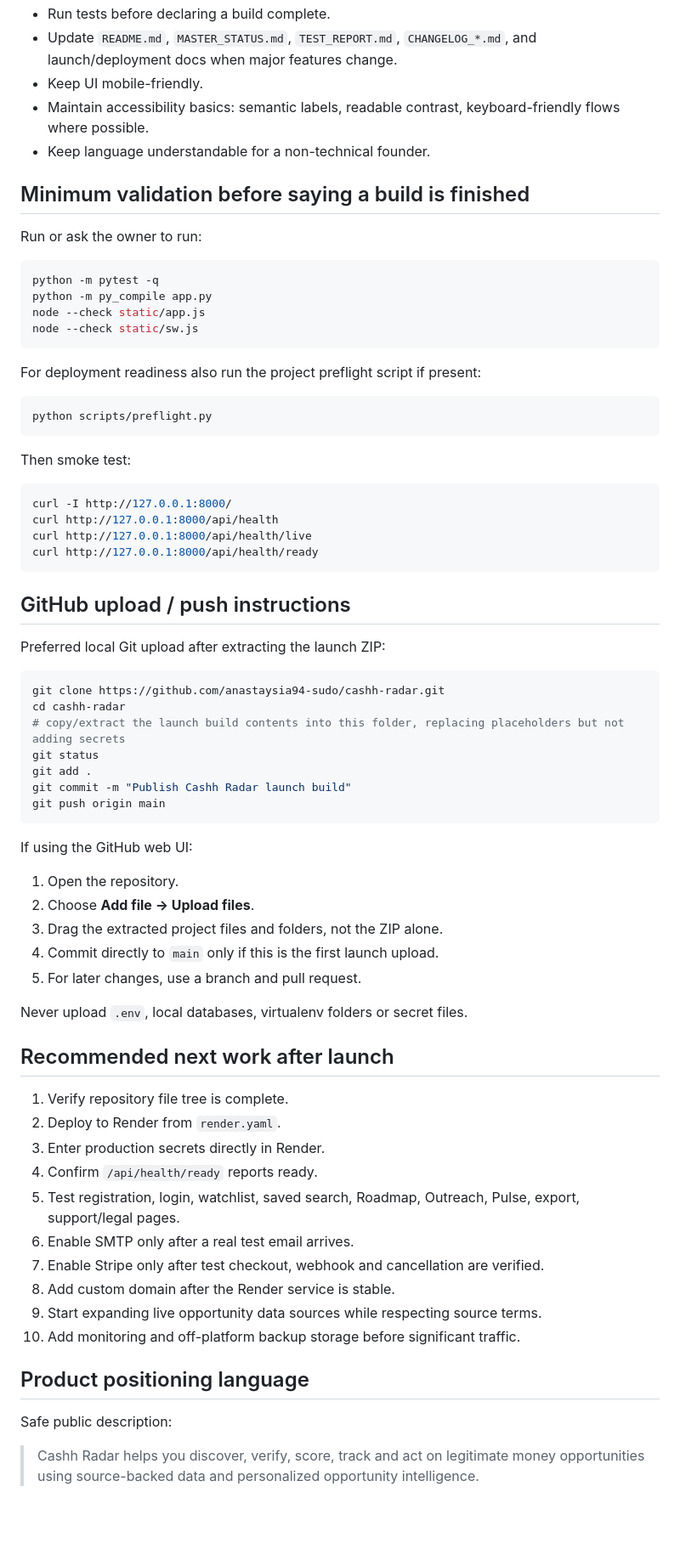
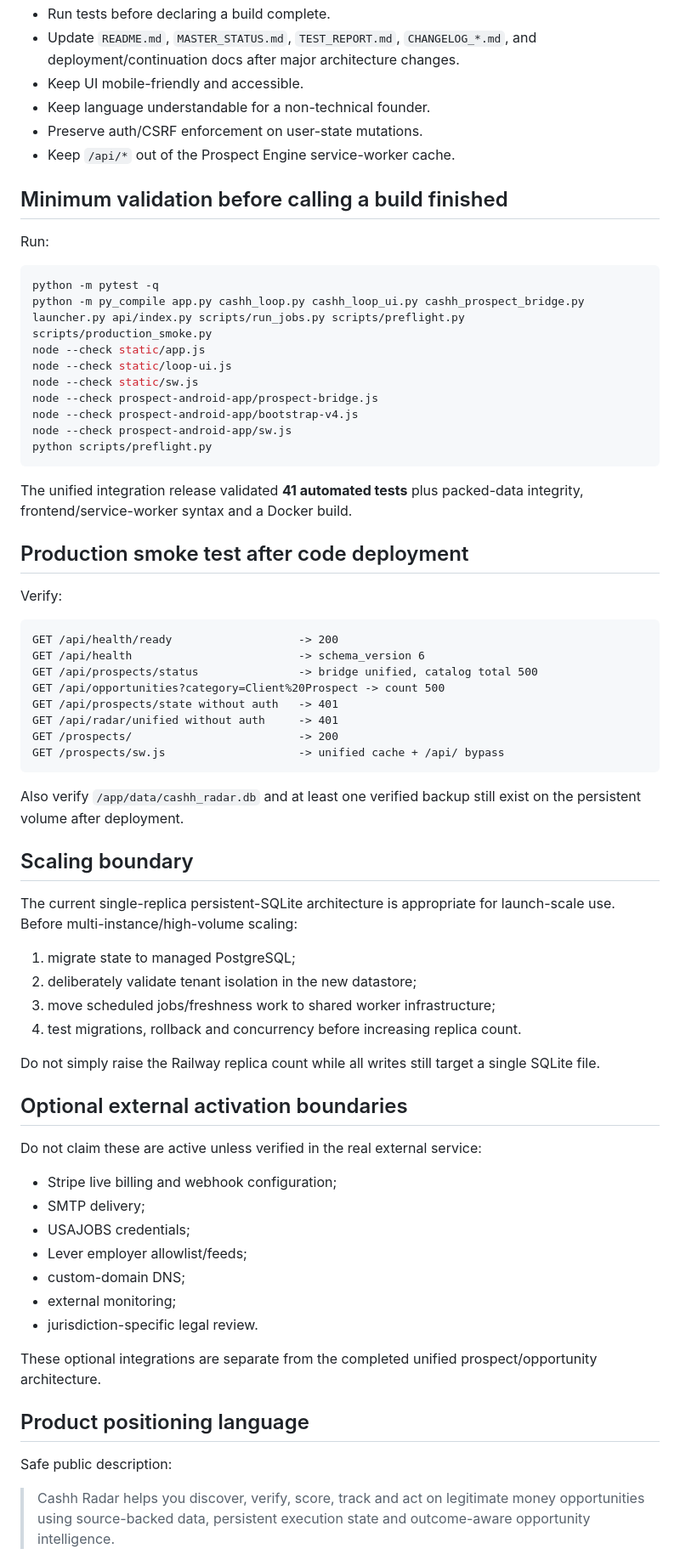
Before and after one commit to anastaysia94-sudo/cashh-radar, a Markdown page: AI_CONTINUATION_GUIDE.md, the part around one of its changes. Shown at 85% size. GitHub-like rendering; blank space fills up the shorter version.

Commit message:
Update AI continuation guide for unified production architecture

````diff
--- a/AI_CONTINUATION_GUIDE.md
+++ b/AI_CONTINUATION_GUIDE.md
@@ -86,75 +145,73 @@ AI assistants must not claim these are complete unless verified in the real exte
 - Run tests before declaring a build complete.
-- Update `README.md`, `MASTER_STATUS.md`, `TEST_REPORT.md`, `CHANGELOG_*.md`, and launch/deployment docs when major features change.
-- Keep UI mobile-friendly.
-- Maintain accessibility basics: semantic labels, readable contrast, keyboard-friendly flows where possible.
+- Update `README.md`, `MASTER_STATUS.md`, `TEST_REPORT.md`, `CHANGELOG_*.md`, and deployment/continuation docs after major architecture changes.
+- Keep UI mobile-friendly and accessible.
 - Keep language understandable for a non-technical founder.
+- Preserve auth/CSRF enforcement on user-state mutations.
+- Keep `/api/*` out of the Prospect Engine service-worker cache.
 
-## Minimum validation before saying a build is finished
+## Minimum validation before calling a build finished
 
-Run or ask the owner to run:
+Run:
 
 ```bash
 python -m pytest -q
-python -m py_compile app.py
+python -m py_compile app.py cashh_loop.py cashh_loop_ui.py cashh_prospect_bridge.py launcher.py api/index.py scripts/run_jobs.py scripts/preflight.py scripts/production_smoke.py
 node --check static/app.js
+node --check static/loop-ui.js
 node --check static/sw.js
-```
-
-For deployment readiness also run the project preflight script if present:
-
-```bash
+node --check prospect-android-app/prospect-bridge.js
+node --check prospect-android-app/bootstrap-v4.js
+node --check prospect-android-app/sw.js
 python scripts/preflight.py
 ```
 
-Then smoke test:
+The unified integration release validated **41 automated tests** plus packed-data integrity, frontend/service-worker syntax and a Docker build.
 
-```bash
-curl -I http://127.0.0.1:8000/
-curl http://127.0.0.1:8000/api/health
-curl http://127.0.0.1:8000/api/health/live
-curl http://127.0.0.1:8000/api/health/ready
+## Production smoke test after code deployment
+
+Verify:
+
+```text
+GET /api/health/ready                   -> 200
+GET /api/health                         -> schema_version 6
+GET /api/prospects/status               -> bridge unified, catalog total 500
+GET /api/opportunities?category=Client%20Prospect -> count 500
+GET /api/prospects/state without auth   -> 401
+GET /api/radar/unified without auth     -> 401
+GET /prospects/                         -> 200
+GET /prospects/sw.js                    -> unified cache + /api/ bypass
 ```
 
-## GitHub upload / push instructions
+Also verify `/app/data/cashh_radar.db` and at least one verified backup still exist on the persistent volume after deployment.
 
-Preferred local Git upload after extracting the launch ZIP:
+## Scaling boundary
 
-```bash
-git clone https://github.com/anastaysia94-sudo/cashh-radar.git
-cd cashh-radar
-# copy/extract the launch build contents into this folder, replacing placeholders but not adding secrets
-git status
-git add .
-git commit -m "Publish Cashh Radar launch build"
-git push origin main
-```
+The current single-replica persistent-SQLite architecture is appropriate for launch-scale use. Before multi-instance/high-volume scaling:
 
-If using the GitHub web UI:
+1. migrate state to managed PostgreSQL;
+2. deliberately validate tenant isolation in the new datastore;
+3. move scheduled jobs/freshness work to shared worker infrastructure;
+4. test migrations, rollback and concurrency before increasing replica count.
 
-1. Open the repository.
-2. Choose **Add file → Upload files**.
-3. Drag the extracted project files and folders, not the ZIP alone.
-4. Commit directly to `main` only if this is the first launch upload.
-5. For later changes, use a branch and pull request.
+Do not simply raise the Railway replica count while all writes still target a single SQLite file.
 
-Never upload `.env`, local databases, virtualenv folders or secret files.
+## Optional external activation boundaries
 
-## Recommended next work after launch
+Do not claim these are active unless verified in the real external service:
 
-1. Verify repository file tree is complete.
-2. Deploy to Render from `render.yaml`.
-3. Enter production secrets directly in Render.
-4. Confirm `/api/health/ready` reports ready.
-5. Test registration, login, watchlist, saved search, Roadmap, Outreach, Pulse, export, support/legal pages.
-6. Enable SMTP only after a real test email arrives.
-7. Enable Stripe only after test checkout, webhook and cancellation are verified.
-8. Add custom domain after the Render service is stable.
-9. Start expanding live opportunity data sources while respecting source terms.
-10. Add monitoring and off-platform backup storage before significant traffic.
+- Stripe live billing and webhook configuration;
+- SMTP delivery;
+- USAJOBS credentials;
+- Lever employer allowlist/feeds;
+- custom-domain DNS;
+- external monitoring;
+- jurisdiction-specific legal review.
+
+These optional integrations are separate from the completed unified prospect/opportunity architecture.
 
 ## Product positioning language
 
 Safe public description:
 
-> Cashh Radar helps you discover, verify, score, track and act on legitimate money opportunities using source-backed data and personalized opportunity intelligence.
+> Cashh Radar helps you discover, verify, score, track and act on legitimate money opportunities using source-backed data, persistent execution state and outcome-aware opportunity intelligence.
 
````
Also changed, not shown: other parts of AI_CONTINUATION_GUIDE.md (+94 -43 lines).
